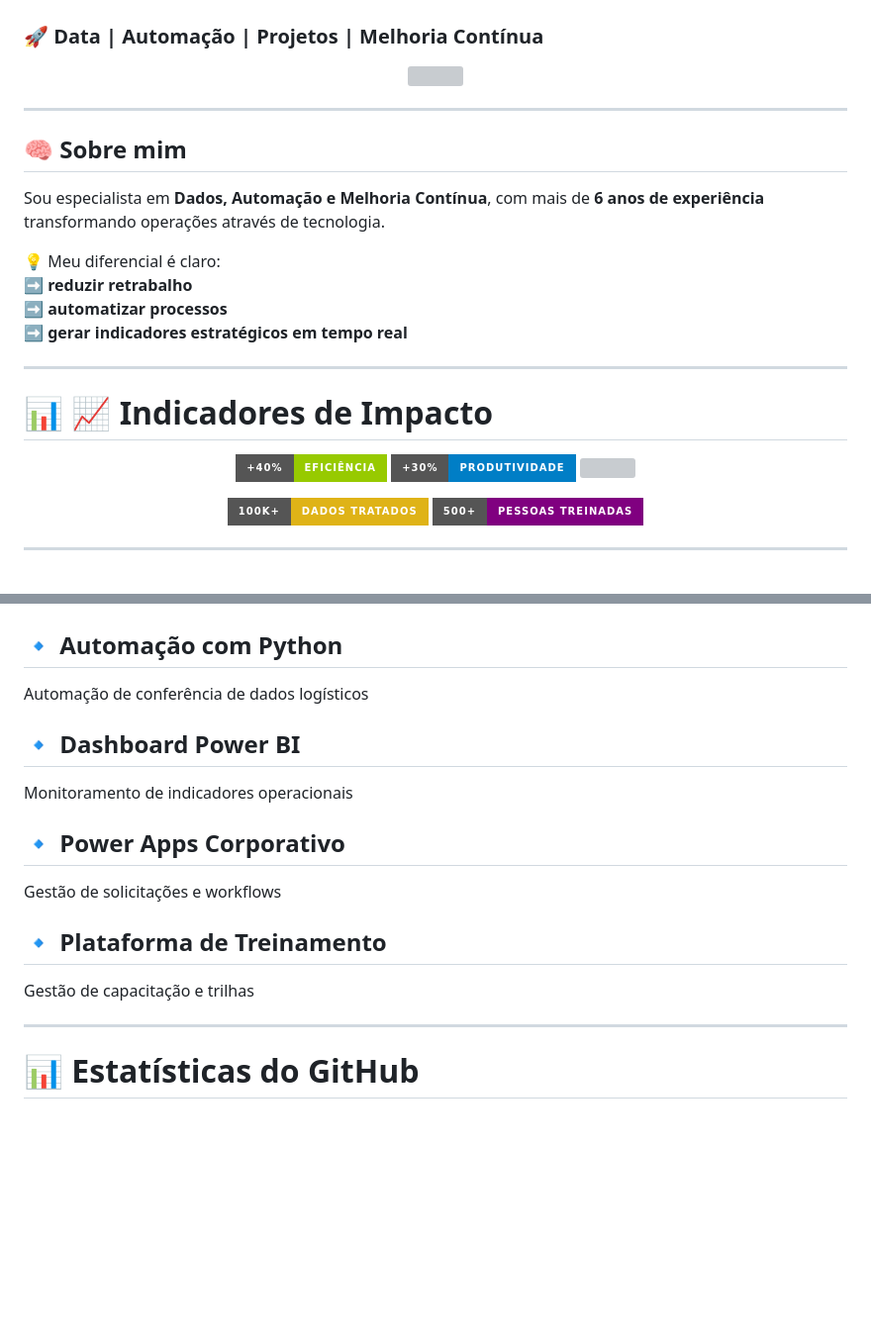
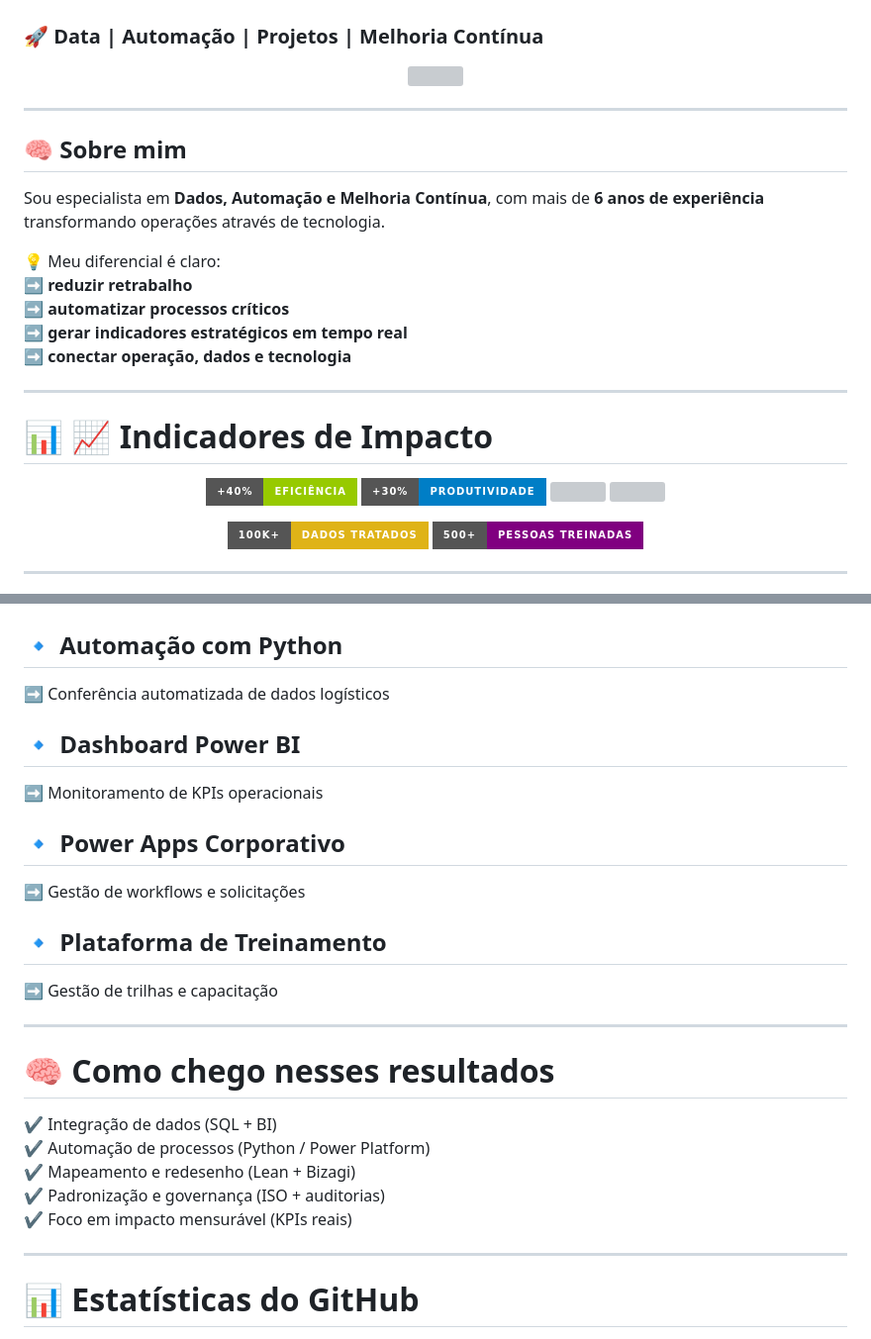
Before and after one commit to ENGLennonCoelho/ENGLennonCoelho, a Markdown page: README.md, 2 parts joined by grey strips. Shown at 99% size. GitHub-like rendering; badges without logos; blank space fills up the shorter version; grey boxes are pictures that could not be loaded.

```diff
--- a/README.md
+++ b/README.md
@@ -13,8 +13,9 @@ Sou especialista em **Dados, Automação e Melhoria Contínua**, com mais de **6
 
 💡 Meu diferencial é claro:
 ➡️ **reduzir retrabalho**
-➡️ **automatizar processos**
+➡️ **automatizar processos críticos**
 ➡️ **gerar indicadores estratégicos em tempo real**
+➡️ **conectar operação, dados e tecnologia**
 
 ---
 
@@ -23,6 +24,7 @@ Sou especialista em **Dados, Automação e Melhoria Contínua**, com mais de **6
 <p align="center">
   <img src="https://img.shields.io/badge/%2B40%25-Eficiência-green?style=for-the-badge"/>
   <img src="https://img.shields.io/badge/%2B30%25-Produtividade-blue?style=for-the-badge"/>
+  <img src="https://img.shields.io/badge/-25%25-Falhas-red?style=for-the-badge"/>
   <img src="https://img.shields.io/badge/%2B20h%2Fmês-Automação-black?style=for-the-badge"/>
 </p>
 
@@ -120,16 +126,26 @@ Lean | PDCA | Kaizen | 5S | ISO 9001 | ISO 14001 | ISO 27001
 # 🚀 Projetos em Destaque
 
 ## 🔹 Automação com Python
-Automação de conferência de dados logísticos
+➡️ Conferência automatizada de dados logísticos
 
 ## 🔹 Dashboard Power BI
-Monitoramento de indicadores operacionais
+➡️ Monitoramento de KPIs operacionais
 
 ## 🔹 Power Apps Corporativo
-Gestão de solicitações e workflows
+➡️ Gestão de workflows e solicitações
 
 ## 🔹 Plataforma de Treinamento
-Gestão de capacitação e trilhas
+➡️ Gestão de trilhas e capacitação
+
+---
+
+# 🧠 Como chego nesses resultados
+
+✔️ Integração de dados (SQL + BI)
+✔️ Automação de processos (Python / Power Platform)
+✔️ Mapeamento e redesenho (Lean + Bizagi)
+✔️ Padronização e governança (ISO + auditorias)
+✔️ Foco em impacto mensurável (KPIs reais)
 
 ---
 
```
Also changed, not shown: other parts of README.md (+33 -29 lines).
